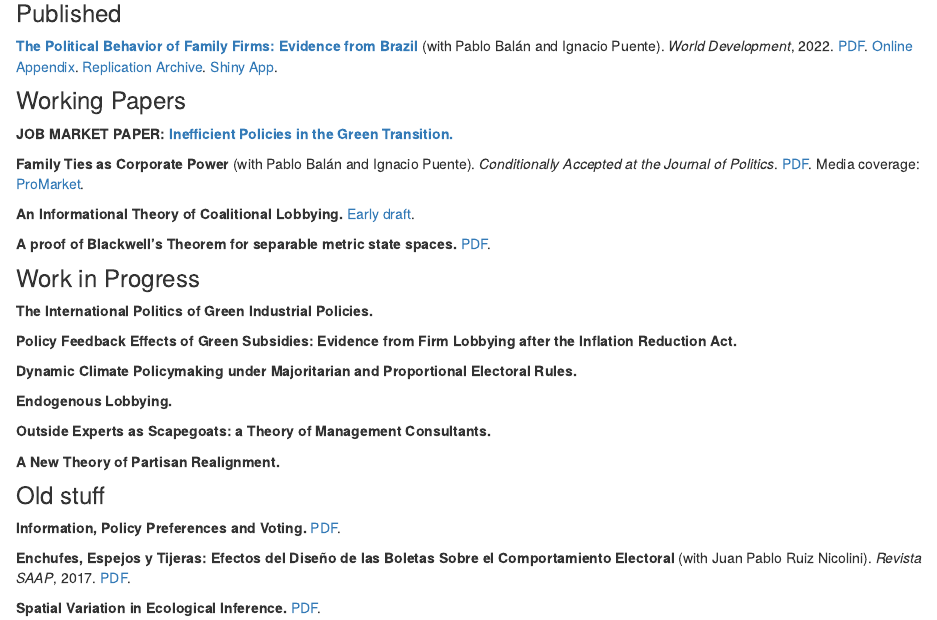
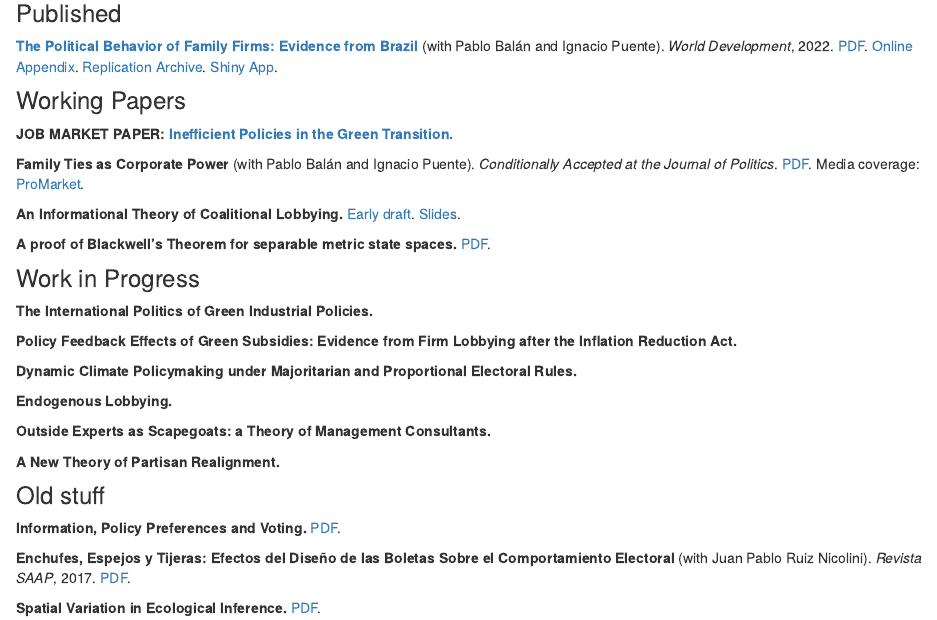
Before and after one commit to juandodyk/juandodyk.github.io, an R Markdown document (research.Rmd): the page in a window 1100 px wide, from 140 px down. Rendered offline with R 4.5, knitr and Pandoc, with nearby package versions; drawn as R Markdown's standard HTML page in place of the format the file asks for.

Commit message:
Presentation for the coalitional lobbying paper

```diff
--- a/research.Rmd
+++ b/research.Rmd
@@ -13,7 +13,7 @@ output: distill::distill_article
 
 **Family Ties as Corporate Power** (with Pablo Balán and Ignacio Puente). *Conditionally Accepted at the Journal of Politics*. [PDF](https://www.chicagobooth.edu/-/media/research/stigler/pdfs/workingpapers/330bdpstiglerwp.pdf). Media coverage: [ProMarket](https://www.promarket.org/2023/07/24/family-ties-as-corporate-power/).
 
-**An Informational Theory of Coalitional Lobbying.** [Early draft](files/collectivelobby.pdf).
+**An Informational Theory of Coalitional Lobbying.** [Early draft](files/collectivelobby.pdf). [Slides](files/coalitions_presentation.pdf).
 
 **A proof of Blackwell's Theorem for separable metric state spaces.** [PDF](files/blackwell_new.pdf).
 
```
Also changed, not shown: docs/search.json, files/coalitions_presentation.pdf (added), 44 other files.
